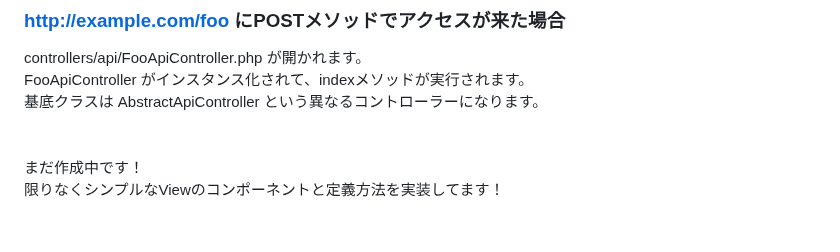
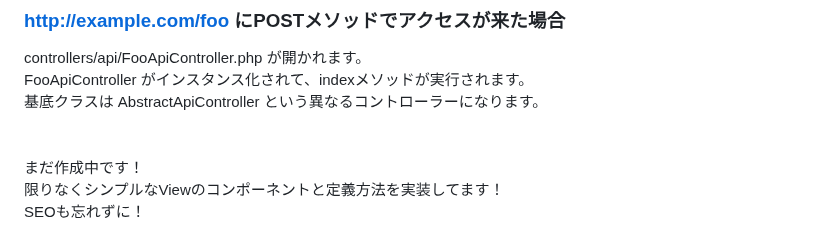
Before and after one commit to mimimiku778/MimimalCMS, a Markdown page: README.md, the part around the change. GitHub-like rendering.

```diff
--- a/README.md
+++ b/README.md
@@ -76,3 +76,4 @@ FooApiController がインスタンス化されて、indexメソッドが実行
 <br>
 まだ作成中です！<br>
 限りなくシンプルなViewのコンポーネントと定義方法を実装してます！<br>
+SEOも忘れずに！<br>
```
